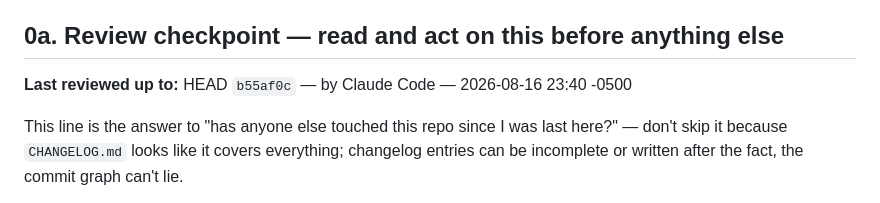
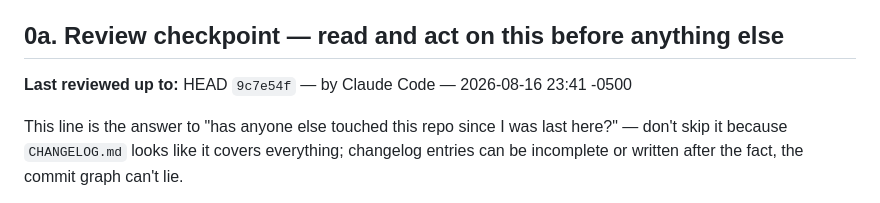
Before and after one commit to jgarizona/SalesConfig, a Markdown page: HANDOFF.md, the part around the change. Drawn GitHub-style.

Commit message:
Sync review-checkpoint marker to current HEAD (session end)
Co-Authored-By: Claude Sonnet 5 <noreply@anthropic.com>

```diff
--- a/HANDOFF.md
+++ b/HANDOFF.md
@@ -6,7 +6,7 @@ conversation that built it.
 
 ## 0a. Review checkpoint — read and act on this before anything else
 
-**Last reviewed up to:** HEAD `b55af0c` — by Claude Code — 2026-08-16 23:40 -0500
+**Last reviewed up to:** HEAD `9c7e54f` — by Claude Code — 2026-08-16 23:41 -0500
 
 This line is the answer to "has anyone else touched this repo since I was last here?" —
 don't skip it because `CHANGELOG.md` looks like it covers everything; changelog entries can
```
